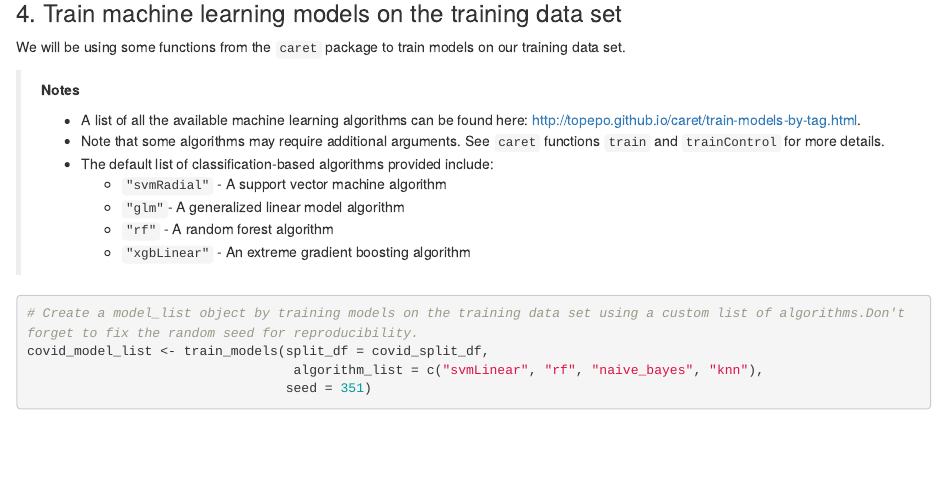
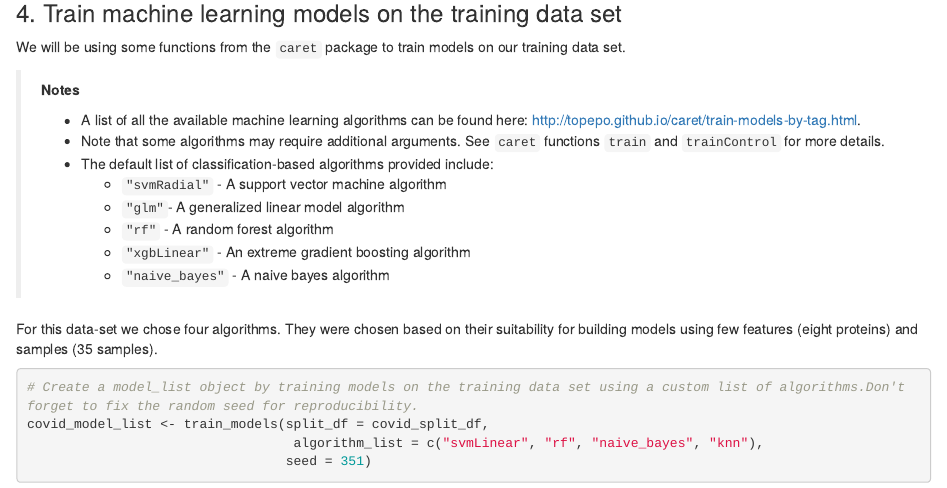
Before and after one commit to caranathunge/promor, an R Markdown document (vignettes/promor_for_modeling.Rmd): the page in a window 1100 px wide, from 3070 px down. Rendered offline with R 4.5, knitr and Pandoc, with nearby package versions; some code elsewhere in the file could not run offline.

Commit message:
naive bayes added as a default algorithm

````diff
--- a/R/modelProteins.R
+++ b/R/modelProteins.R
@@ -422,7 +423,7 @@ train_models <- function(split_df,
 
   # If algorithm_list is not provided, use the default list of algorithms.
   if (missing(algorithm_list)) {
-    algorithm_list <- c("svmRadial", "rf", "glm", "xgbLinear")
+    algorithm_list <- c("svmRadial", "rf", "glm", "xgbLinear", "naive_bayes")
   }
 
   # Set trainControl parameters for resampling
--- a/vignettes/promor_for_modeling.Rmd
+++ b/vignettes/promor_for_modeling.Rmd
@@ -210,7 +210,9 @@ We will be using some functions from the `caret` package to train models on our
 >     + `"glm"`- A generalized linear model algorithm
 >     + `"rf"` - A random forest algorithm
 >     + `"xgbLinear"` - An extreme gradient boosting algorithm
+>     + `"naive_bayes"` - A naive bayes algorithm
 
+For this data-set we chose four algorithms. They were chosen based on their suitability for building models using few features (eight proteins) and samples (35 samples).
 
 ```{r traindata, warning = FALSE, message = F, eval = TRUE}
 # Create a model_list object by training models on the training data set using a custom list of algorithms.Don't forget to fix the random seed for reproducibility.
````
Also changed, not shown: R/modelProteins.R (3 more changed lines), 1 other file.
